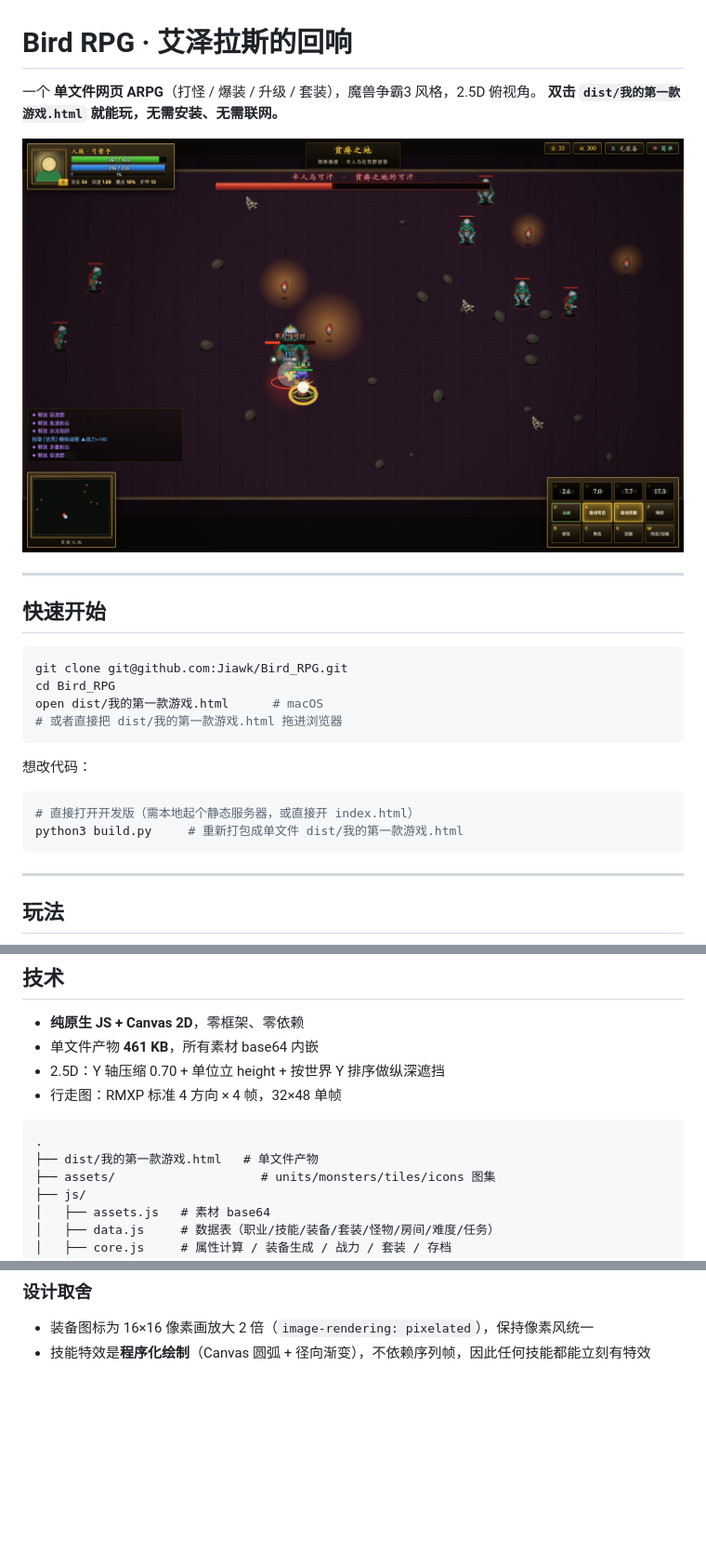
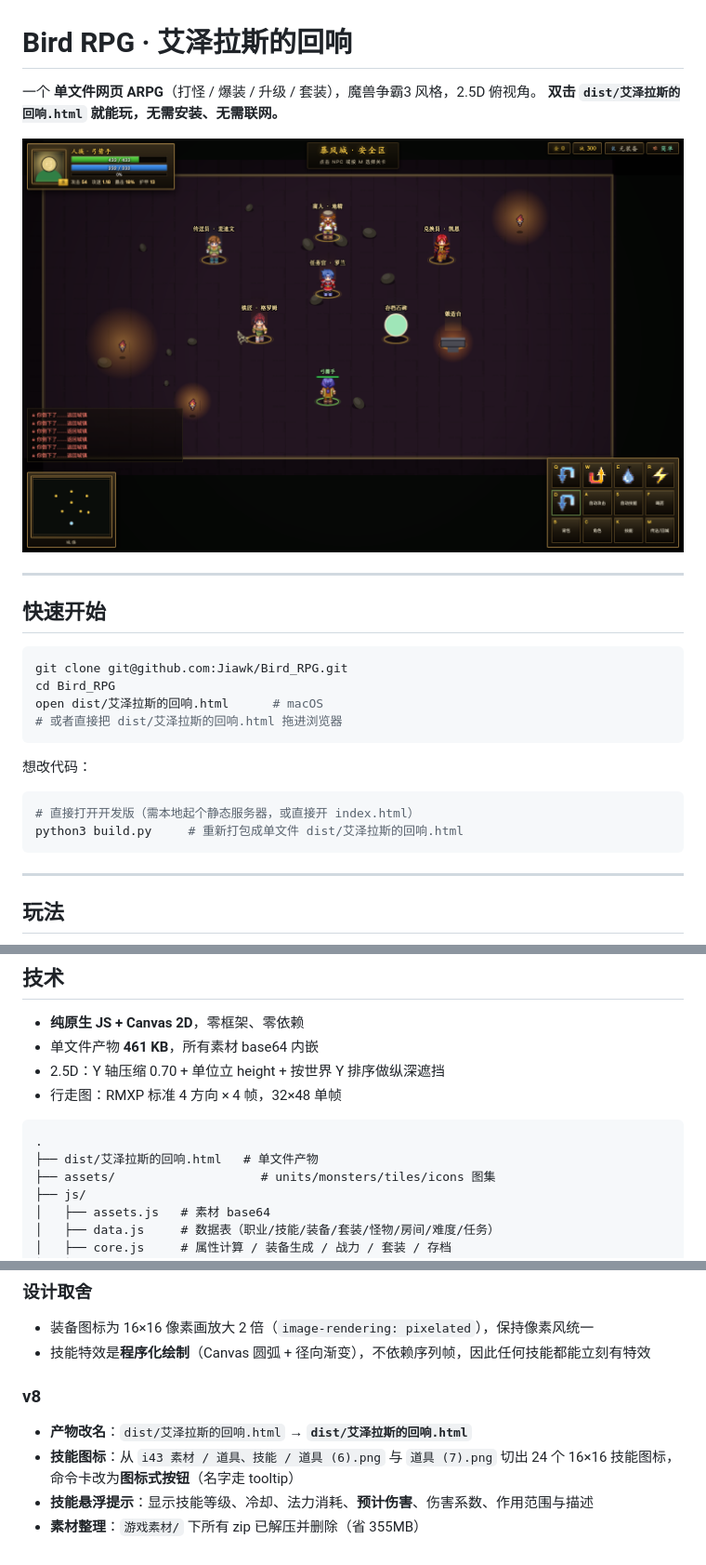
Before and after one commit to Jiawk/Bird_RPG, a Markdown page: README.md, 3 parts joined by grey strips. Shown at 93% size. Drawn GitHub-style; pictures changed too: docs/screenshot.png; blank space fills up the shorter version.

Commit message:
feat: 技能图标 + 悬浮伤害提示 + 产物改名 艾泽拉斯的回响.html

````diff
--- a/README.md
+++ b/README.md
@@ -1,7 +1,7 @@
 # Bird RPG · 艾泽拉斯的回响
 
 一个 **单文件网页 ARPG**（打怪 / 爆装 / 升级 / 套装），魔兽争霸3 风格，2.5D 俯视角。
-**双击 `dist/我的第一款游戏.html` 就能玩，无需安装、无需联网。**
+**双击 `dist/艾泽拉斯的回响.html` 就能玩，无需安装、无需联网。**
 
 ![screenshot](docs/screenshot.png)
 
@@ -12,15 +12,15 @@
 ```bash
 git clone git@github.com:Jiawk/Bird_RPG.git
 cd Bird_RPG
-open dist/我的第一款游戏.html      # macOS
-# 或者直接把 dist/我的第一款游戏.html 拖进浏览器
+open dist/艾泽拉斯的回响.html      # macOS
+# 或者直接把 dist/艾泽拉斯的回响.html 拖进浏览器
 ```
 
 想改代码：
 
 ```bash
 # 直接打开开发版（需本地起个静态服务器，或直接开 index.html）
-python3 build.py     # 重新打包成单文件 dist/我的第一款游戏.html
+python3 build.py     # 重新打包成单文件 dist/艾泽拉斯的回响.html
 ```
 
 ---
@@ -167,7 +167,7 @@ python3 build.py     # 重新打包成单文件 dist/我的第一款游戏.html
 
 ```
 .
-├── dist/我的第一款游戏.html   # 单文件产物
+├── dist/艾泽拉斯的回响.html   # 单文件产物
 ├── assets/                    # units/monsters/tiles/icons 图集
 ├── js/
 │   ├── assets.js   # 素材 base64
@@ -221,3 +221,9 @@ python3 build.py     # 重新打包成单文件 dist/我的第一款游戏.html
 ### 设计取舍
 - 装备图标为 16×16 像素画放大 2 倍（`image-rendering: pixelated`），保持像素风统一
 - 技能特效是**程序化绘制**（Canvas 圆弧 + 径向渐变），不依赖序列帧，因此任何技能都能立刻有特效
+
+### v8
+- **产物改名**：`dist/艾泽拉斯的回响.html` → **`dist/艾泽拉斯的回响.html`**
+- **技能图标**：从 `i43 素材 / 道具、技能 / 道具 (6).png` 与 `道具 (7).png` 切出 24 个 16×16 技能图标，命令卡改为**图标式按钮**（名字走 tooltip）
+- **技能悬浮提示**：显示技能等级、冷却、法力消耗、**预计伤害**、伤害系数、作用范围与描述
+- **素材整理**：`游戏素材/` 下所有 zip 已解压并删除（省 355MB）
````
Also changed, not shown: assets/skills.png (added), docs/skill-tooltip.png (added), 9 other files.
